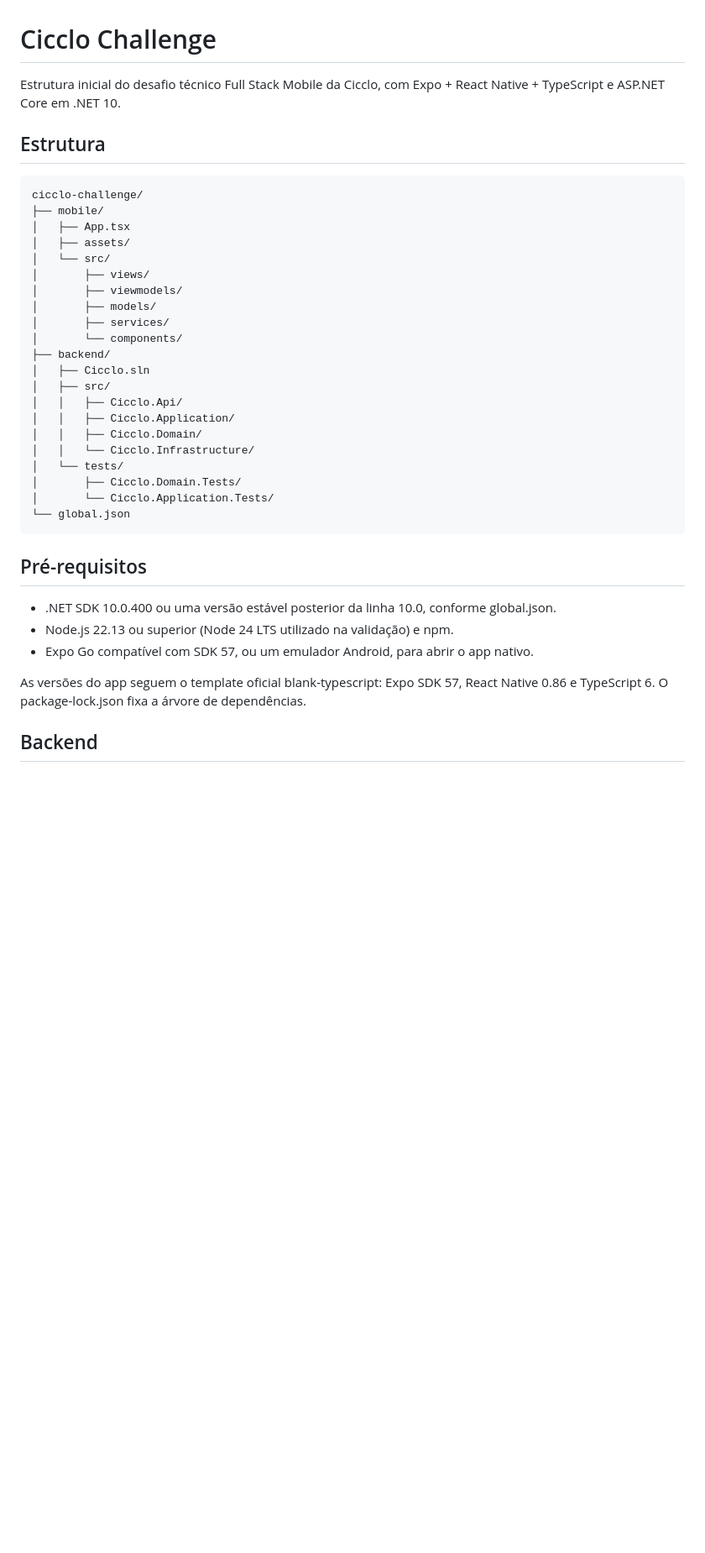
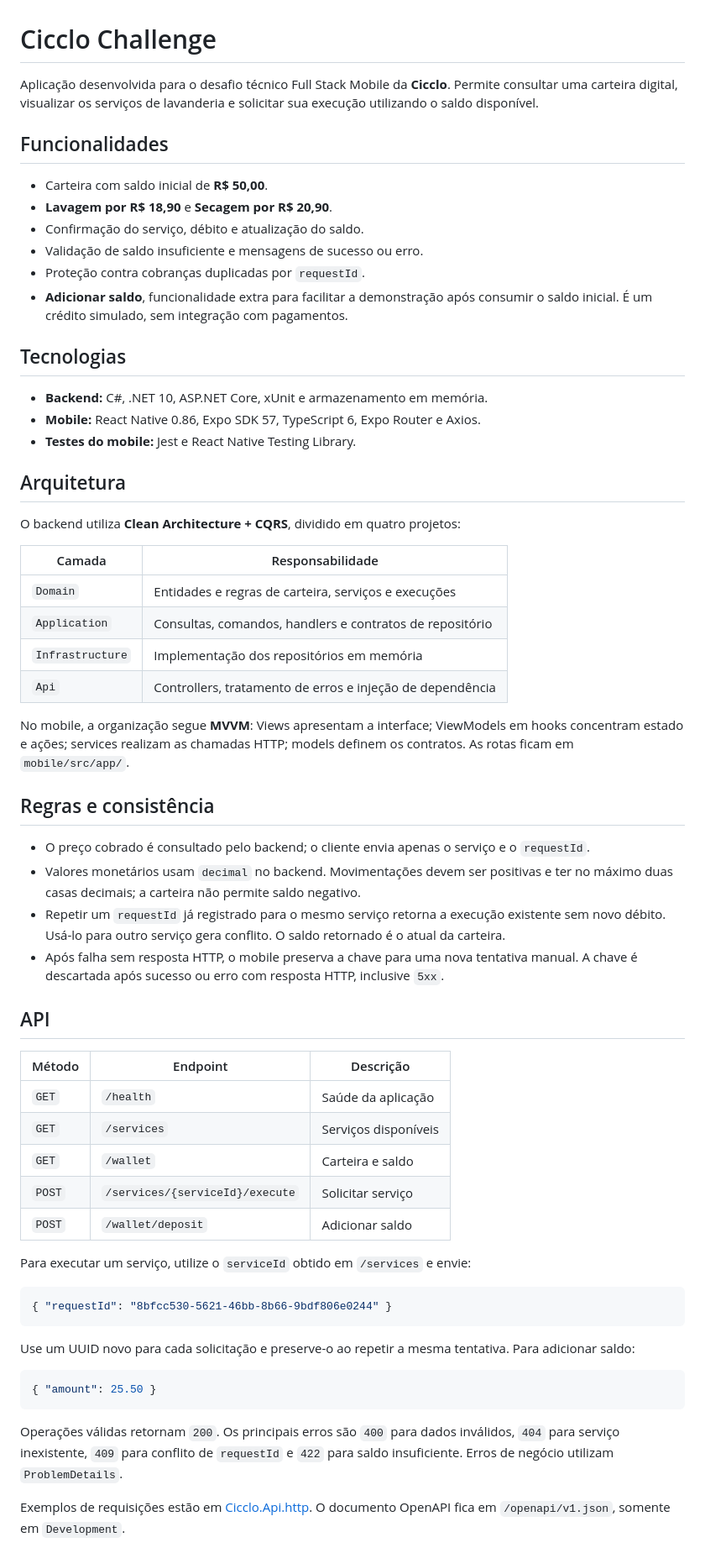
Before and after one commit to fabricio-cadete/cicclo-challenge, a Markdown page: README.md, the part around one of its changes. Shown at 84% size. Drawn GitHub-style; blank space fills up the shorter version.

Commit message:
docs: add project readme

````diff
--- a/README.md
+++ b/README.md
@@ -1,40 +1,65 @@
 # Cicclo Challenge
 
-Estrutura inicial do desafio técnico Full Stack Mobile da Cicclo, com Expo + React Native + TypeScript e ASP.NET Core em .NET 10.
+Aplicação desenvolvida para o desafio técnico Full Stack Mobile da **Cicclo**. Permite consultar uma carteira digital, visualizar os serviços de lavanderia e solicitar sua execução utilizando o saldo disponível.
 
-## Estrutura
+## Funcionalidades
 
-```text
-cicclo-challenge/
-├── mobile/
-│   ├── App.tsx
-│   ├── assets/
-│   └── src/
-│       ├── views/
-│       ├── viewmodels/
-│       ├── models/
-│       ├── services/
-│       └── components/
-├── backend/
-│   ├── Cicclo.sln
-│   ├── src/
-│   │   ├── Cicclo.Api/
-│   │   ├── Cicclo.Application/
-│   │   ├── Cicclo.Domain/
-│   │   └── Cicclo.Infrastructure/
-│   └── tests/
-│       ├── Cicclo.Domain.Tests/
-│       └── Cicclo.Application.Tests/
-└── global.json
+- Carteira com saldo inicial de **R$ 50,00**.
+- **Lavagem por R$ 18,90** e **Secagem por R$ 20,90**.
+- Confirmação do serviço, débito e atualização do saldo.
+- Validação de saldo insuficiente e mensagens de sucesso ou erro.
+- Proteção contra cobranças duplicadas por `requestId`.
+- **Adicionar saldo**, funcionalidade extra para facilitar a demonstração após consumir o saldo inicial. É um crédito simulado, sem integração com pagamentos.
+
+## Tecnologias
+
+- **Backend:** C#, .NET 10, ASP.NET Core, xUnit e armazenamento em memória.
+- **Mobile:** React Native 0.86, Expo SDK 57, TypeScript 6, Expo Router e Axios.
+- **Testes do mobile:** Jest e React Native Testing Library.
+
+## Arquitetura
+
+O backend utiliza **Clean Architecture + CQRS**, dividido em quatro projetos:
+
+| Camada | Responsabilidade |
+| --- | --- |
+| `Domain` | Entidades e regras de carteira, serviços e execuções |
+| `Application` | Consultas, comandos, handlers e contratos de repositório |
+| `Infrastructure` | Implementação dos repositórios em memória |
+| `Api` | Controllers, tratamento de erros e injeção de dependência |
+
+No mobile, a organização segue **MVVM**: Views apresentam a interface; ViewModels em hooks concentram estado e ações; services realizam as chamadas HTTP; models definem os contratos. As rotas ficam em `mobile/src/app/`.
+
+## Regras e consistência
+
+- O preço cobrado é consultado pelo backend; o cliente envia apenas o serviço e o `requestId`.
+- Valores monetários usam `decimal` no backend. Movimentações devem ser positivas e ter no máximo duas casas decimais; a carteira não permite saldo negativo.
+- Repetir um `requestId` já registrado para o mesmo serviço retorna a execução existente sem novo débito. Usá-lo para outro serviço gera conflito. O saldo retornado é o atual da carteira.
+- Após falha sem resposta HTTP, o mobile preserva a chave para uma nova tentativa manual. A chave é descartada após sucesso ou erro com resposta HTTP, inclusive `5xx`.
+
+## API
+
+| Método | Endpoint | Descrição |
+| --- | --- | --- |
+| `GET` | `/health` | Saúde da aplicação |
+| `GET` | `/services` | Serviços disponíveis |
+| `GET` | `/wallet` | Carteira e saldo |
+| `POST` | `/services/{serviceId}/execute` | Solicitar serviço |
+| `POST` | `/wallet/deposit` | Adicionar saldo |
+
+Para executar um serviço, utilize o `serviceId` obtido em `/services` e envie:
+
+```json
+{ "requestId": "8bfcc530-5621-46bb-8b66-9bdf806e0244" }
 ```
 
-## Pré-requisitos
+Use um UUID novo para cada solicitação e preserve-o ao repetir a mesma tentativa. Para adicionar saldo:
 
-- .NET SDK 10.0.400 ou uma versão estável posterior da linha 10.0, conforme global.json.
-- Node.js 22.13 ou superior (Node 24 LTS utilizado na validação) e npm.
-- Expo Go compatível com SDK 57, ou um emulador Android, para abrir o app nativo.
+```json
+{ "amount": 25.50 }
+```
 
-As versões do app seguem o template oficial blank-typescript: Expo SDK 57, React Native 0.86 e TypeScript 6. O package-lock.json fixa a árvore de dependências.
+Operações válidas retornam `200`. Os principais erros são `400` para dados inválidos, `404` para serviço inexistente, `409` para conflito de `requestId` e `422` para saldo insuficiente. Erros de negócio utilizam `ProblemDetails`.
 
-## Backend
+Exemplos de requisições estão em [Cicclo.Api.http](backend/src/Cicclo.Api/Cicclo.Api.http). O documento OpenAPI fica em `/openapi/v1.json`, somente em `Development`.
 
````
Also changed, not shown: other parts of README.md (+72 -29 lines).
